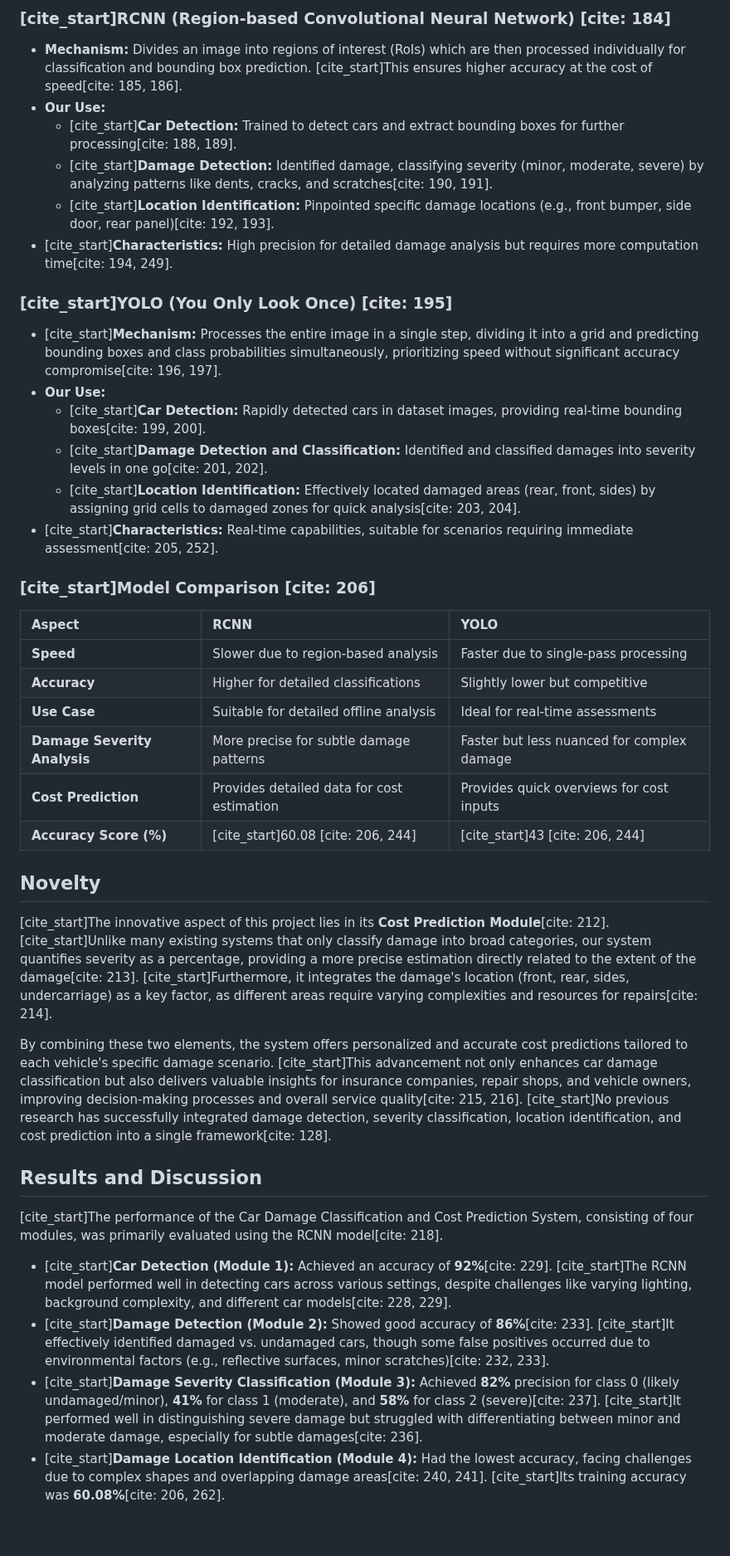
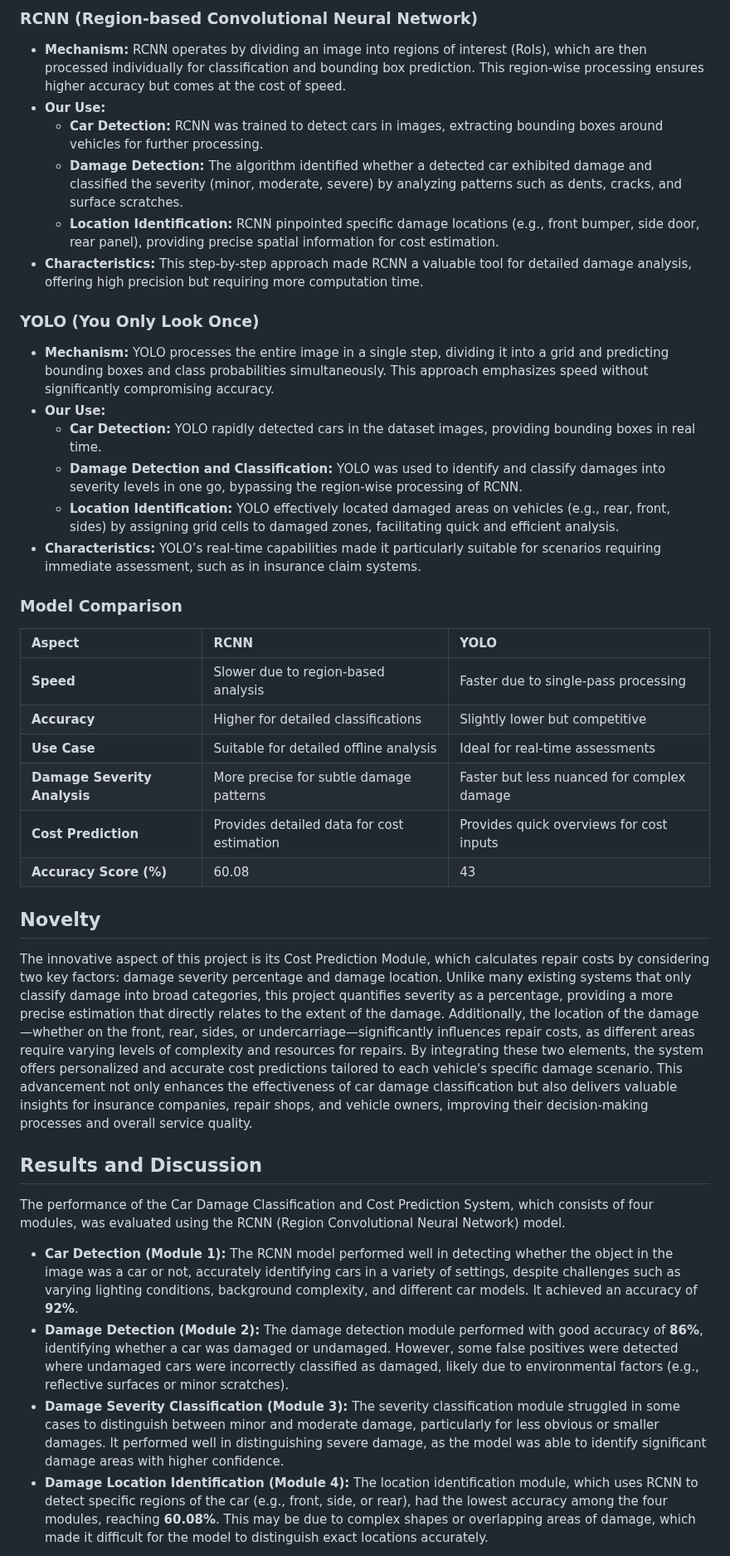
Before and after one commit to thefirelord004/car_damage_classification, a Markdown page: README.md, the part around one of its changes. Shown at 83% size. Rendered like a GitHub page; blank space fills up the shorter version.

```diff
--- a/README.md
+++ b/README.md
@@ -129,21 +129,21 @@ The system processes images through a sequential deep learning pipeline:
 
-### [cite_start]RCNN (Region-based Convolutional Neural Network) [cite: 184]
-* **Mechanism:** Divides an image into regions of interest (RoIs) which are then processed individually for classification and bounding box prediction. [cite_start]This ensures higher accuracy at the cost of speed[cite: 185, 186].
+### RCNN (Region-based Convolutional Neural Network)
+* **Mechanism:** RCNN operates by dividing an image into regions of interest (RoIs), which are then processed individually for classification and bounding box prediction. This region-wise processing ensures higher accuracy but comes at the cost of speed.
 * **Our Use:**
-    * [cite_start]**Car Detection:** Trained to detect cars and extract bounding boxes for further processing[cite: 188, 189].
-    * [cite_start]**Damage Detection:** Identified damage, classifying severity (minor, moderate, severe) by analyzing patterns like dents, cracks, and scratches[cite: 190, 191].
-    * [cite_start]**Location Identification:** Pinpointed specific damage locations (e.g., front bumper, side door, rear panel)[cite: 192, 193].
-* [cite_start]**Characteristics:** High precision for detailed damage analysis but requires more computation time[cite: 194, 249].
+    * **Car Detection:** RCNN was trained to detect cars in images, extracting bounding boxes around vehicles for further processing.
+    * **Damage Detection:** The algorithm identified whether a detected car exhibited damage and classified the severity (minor, moderate, severe) by analyzing patterns such as dents, cracks, and surface scratches.
+    * **Location Identification:** RCNN pinpointed specific damage locations (e.g., front bumper, side door, rear panel), providing precise spatial information for cost estimation.
+* **Characteristics:** This step-by-step approach made RCNN a valuable tool for detailed damage analysis, offering high precision but requiring more computation time.
 
-### [cite_start]YOLO (You Only Look Once) [cite: 195]
-* [cite_start]**Mechanism:** Processes the entire image in a single step, dividing it into a grid and predicting bounding boxes and class probabilities simultaneously, prioritizing speed without significant accuracy compromise[cite: 196, 197].
+### YOLO (You Only Look Once)
+* **Mechanism:** YOLO processes the entire image in a single step, dividing it into a grid and predicting bounding boxes and class probabilities simultaneously. This approach emphasizes speed without significantly compromising accuracy.
 * **Our Use:**
-    * [cite_start]**Car Detection:** Rapidly detected cars in dataset images, providing real-time bounding boxes[cite: 199, 200].
-    * [cite_start]**Damage Detection and Classification:** Identified and classified damages into severity levels in one go[cite: 201, 202].
-    * [cite_start]**Location Identification:** Effectively located damaged areas (rear, front, sides) by assigning grid cells to damaged zones for quick analysis[cite: 203, 204].
-* [cite_start]**Characteristics:** Real-time capabilities, suitable for scenarios requiring immediate assessment[cite: 205, 252].
+    * **Car Detection:** YOLO rapidly detected cars in the dataset images, providing bounding boxes in real time.
+    * **Damage Detection and Classification:** YOLO was used to identify and classify damages into severity levels in one go, bypassing the region-wise processing of RCNN.
+    * **Location Identification:** YOLO effectively located damaged areas on vehicles (e.g., rear, front, sides) by assigning grid cells to damaged zones, facilitating quick and efficient analysis.
+* **Characteristics:** YOLO’s real-time capabilities made it particularly suitable for scenarios requiring immediate assessment, such as in insurance claim systems.
 
-### [cite_start]Model Comparison [cite: 206]
+### Model Comparison
 
 | Aspect                      | RCNN                                    | YOLO                                            |
 | :-------------------------- | :-------------------------------------- | :---------------------------------------------- |
@@ -152,20 +152,18 @@ The system processes images through a sequential deep learning pipeline:
 | **Use Case** | Suitable for detailed offline analysis  | Ideal for real-time assessments                 |
 | **Damage Severity Analysis**| More precise for subtle damage patterns | Faster but less nuanced for complex damage      |
 | **Cost Prediction** | Provides detailed data for cost estimation | Provides quick overviews for cost inputs         |
-| **Accuracy Score (%)** | [cite_start]60.08 [cite: 206, 244]                  | [cite_start]43 [cite: 206, 244]                             |
+| **Accuracy Score (%)** | 60.08                  | 43                             |
 
 ## Novelty
 
-[cite_start]The innovative aspect of this project lies in its **Cost Prediction Module**[cite: 212]. [cite_start]Unlike many existing systems that only classify damage into broad categories, our system quantifies severity as a percentage, providing a more precise estimation directly related to the extent of the damage[cite: 213]. [cite_start]Furthermore, it integrates the damage's location (front, rear, sides, undercarriage) as a key factor, as different areas require varying complexities and resources for repairs[cite: 214].
-
-By combining these two elements, the system offers personalized and accurate cost predictions tailored to each vehicle's specific damage scenario. [cite_start]This advancement not only enhances car damage classification but also delivers valuable insights for insurance companies, repair shops, and vehicle owners, improving decision-making processes and overall service quality[cite: 215, 216]. [cite_start]No previous research has successfully integrated damage detection, severity classification, location identification, and cost prediction into a single framework[cite: 128].
+The innovative aspect of this project is its Cost Prediction Module, which calculates repair costs by considering two key factors: damage severity percentage and damage location. Unlike many existing systems that only classify damage into broad categories, this project quantifies severity as a percentage, providing a more precise estimation that directly relates to the extent of the damage. Additionally, the location of the damage—whether on the front, rear, sides, or undercarriage—significantly influences repair costs, as different areas require varying levels of complexity and resources for repairs. By integrating these two elements, the system offers personalized and accurate cost predictions tailored to each vehicle's specific damage scenario. This advancement not only enhances the effectiveness of car damage classification but also delivers valuable insights for insurance companies, repair shops, and vehicle owners, improving their decision-making processes and overall service quality.
 
 ## Results and Discussion
 
-[cite_start]The performance of the Car Damage Classification and Cost Prediction System, consisting of four modules, was primarily evaluated using the RCNN model[cite: 218].
+The performance of the Car Damage Classification and Cost Prediction System, which consists of four modules, was evaluated using the RCNN (Region Convolutional Neural Network) model.
 
-* [cite_start]**Car Detection (Module 1):** Achieved an accuracy of **92%**[cite: 229]. [cite_start]The RCNN model performed well in detecting cars across various settings, despite challenges like varying lighting, background complexity, and different car models[cite: 228, 229].
-* [cite_start]**Damage Detection (Module 2):** Showed good accuracy of **86%**[cite: 233]. [cite_start]It effectively identified damaged vs. undamaged cars, though some false positives occurred due to environmental factors (e.g., reflective surfaces, minor scratches)[cite: 232, 233].
-* [cite_start]**Damage Severity Classification (Module 3):** Achieved **82%** precision for class 0 (likely undamaged/minor), **41%** for class 1 (moderate), and **58%** for class 2 (severe)[cite: 237]. [cite_start]It performed well in distinguishing severe damage but struggled with differentiating between minor and moderate damage, especially for subtle damages[cite: 236].
-* [cite_start]**Damage Location Identification (Module 4):** Had the lowest accuracy, facing challenges due to complex shapes and overlapping damage areas[cite: 240, 241]. [cite_start]Its training accuracy was **60.08%**[cite: 206, 262].
+* **Car Detection (Module 1):** The RCNN model performed well in detecting whether the object in the image was a car or not, accurately identifying cars in a variety of settings, despite challenges such as varying lighting conditions, background complexity, and different car models. It achieved an accuracy of **92%**.
+* **Damage Detection (Module 2):** The damage detection module performed with good accuracy of **86%**, identifying whether a car was damaged or undamaged. However, some false positives were detected where undamaged cars were incorrectly classified as damaged, likely due to environmental factors (e.g., reflective surfaces or minor scratches).
+* **Damage Severity Classification (Module 3):** The severity classification module struggled in some cases to distinguish between minor and moderate damage, particularly for less obvious or smaller damages. It performed well in distinguishing severe damage, as the model was able to identify significant damage areas with higher confidence.
+* **Damage Location Identification (Module 4):** The location identification module, which uses RCNN to detect specific regions of the car (e.g., front, side, or rear), had the lowest accuracy among the four modules, reaching **60.08%**. This may be due to complex shapes or overlapping areas of damage, which made it difficult for the model to distinguish exact locations accurately.
 
```
Also changed, not shown: other parts of README.md (+92 -85 lines).
